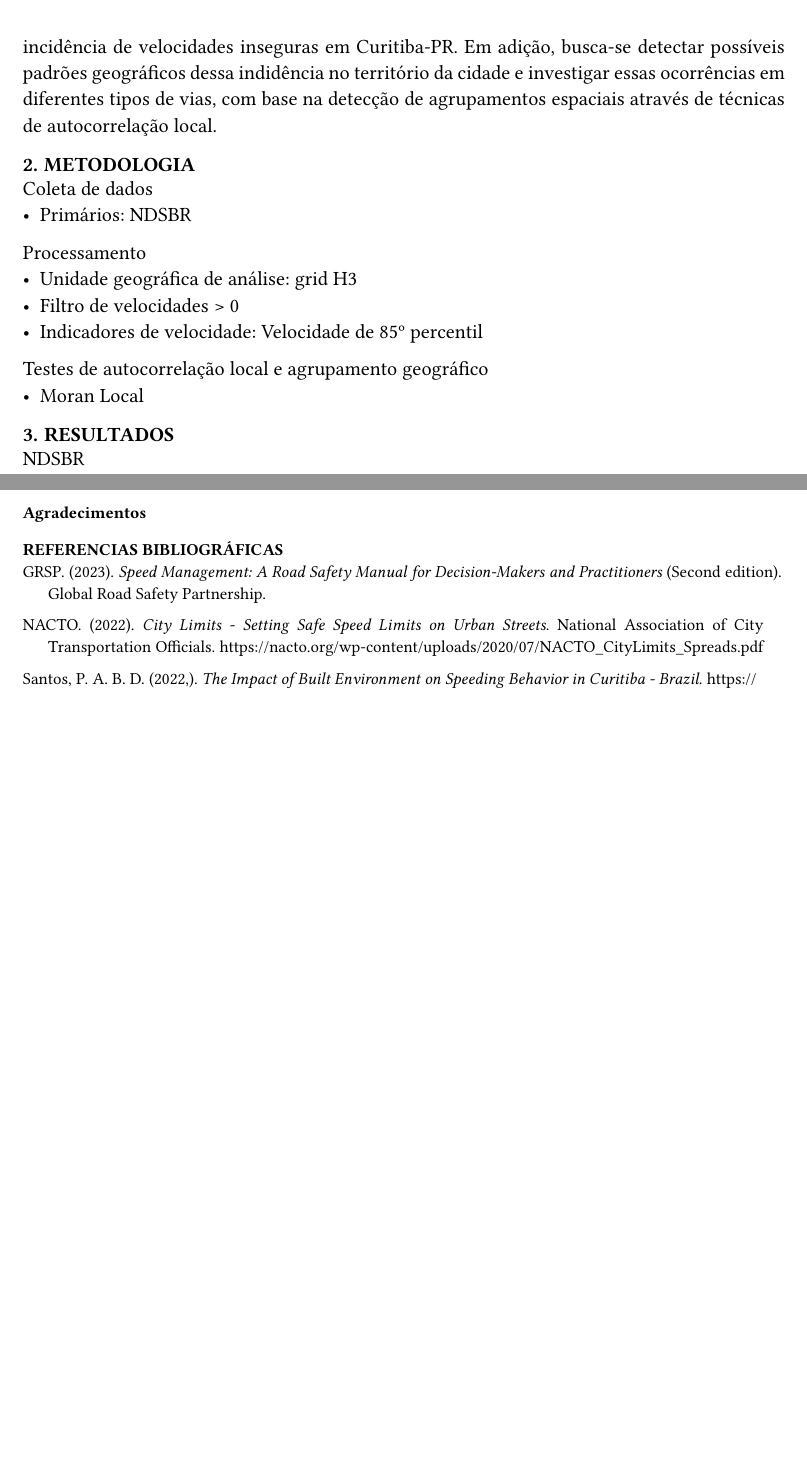
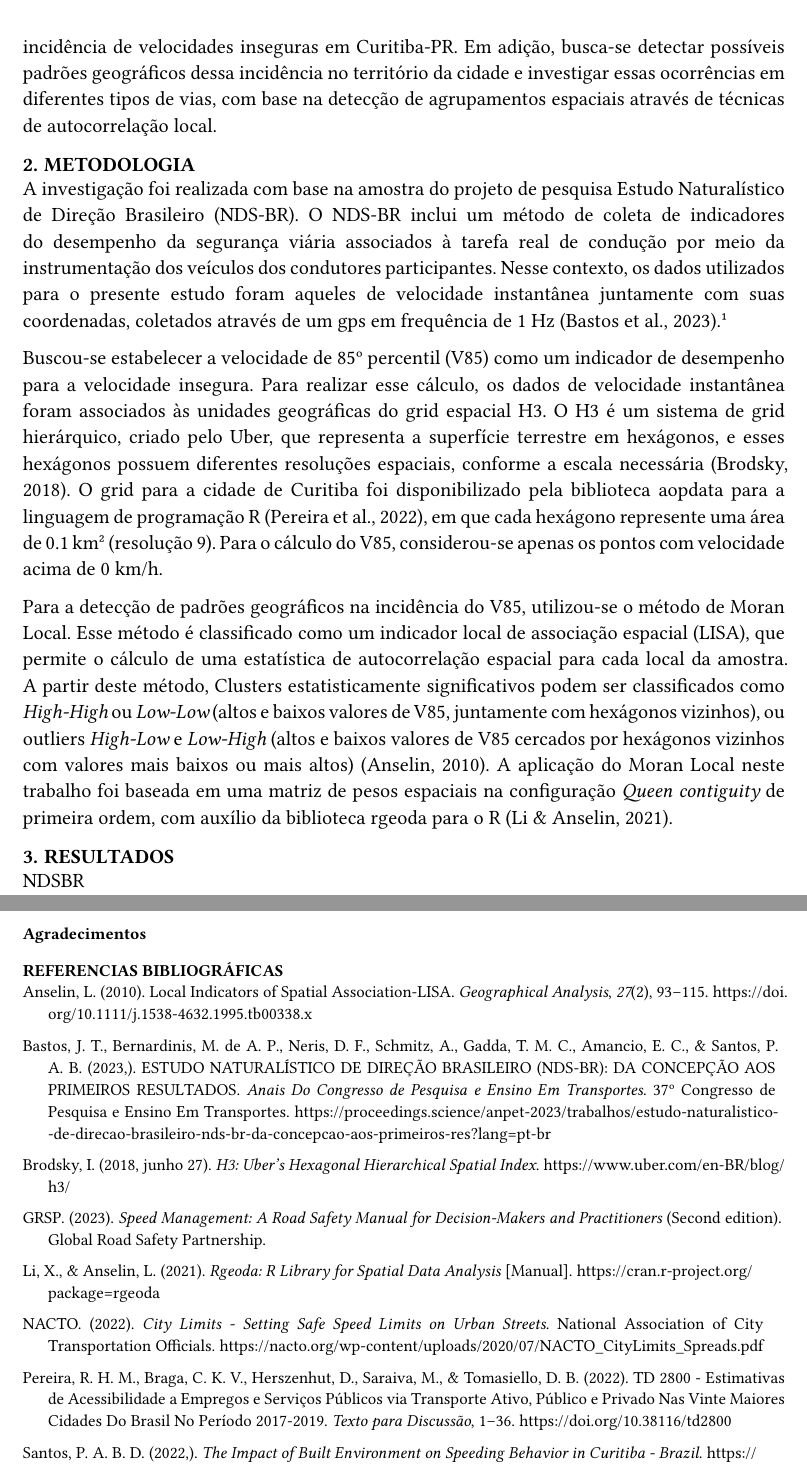
Before and after one commit to pabsantos/anpet-speeding, a Typst document (main.typ): two parts of pages 2 and 4 of 4, joined at a grey line, cut so that both start at the same text, the shorter picture padded with empty space. Compiled offline with Typst 0.15; a missing font is replaced by an installed copy or a similar font.

Commit message:
Finaliza os metodos

```diff
--- a/main.typ
+++ b/main.typ
@@ -31,18 +31,11 @@ O efeito nocivo de altas velocidades na mobilidade segura em ambientes urbanos j
 
 = METODOLOGIA
 
+A investigação foi realizada com base na amostra do projeto de pesquisa Estudo Naturalístico de Direção Brasileiro (NDS-BR). O NDS-BR inclui um método de coleta de indicadores do desempenho da segurança viária associados à tarefa real de condução por meio da instrumentação dos veículos dos condutores participantes. Nesse contexto, os dados utilizados para o presente estudo foram aqueles de velocidade instantânea juntamente com suas coordenadas, coletados através de um gps em frequência de 1 Hz @bastosESTUDONATURALISTICODIRECAO2023. #footnote[O código-fonte deste trabalho pode ser acessado no seguinte repositório: https://anonymous.4open.science/r/anpet-speeding-AE8D/]
 
+Buscou-se estabelecer a velocidade de 85º percentil (V85) como um indicador de desempenho para a velocidade insegura. Para realizar esse cálculo, os dados de velocidade instantânea foram associados às unidades geográficas do grid espacial H3. O H3 é um sistema de grid hierárquico, criado pelo Uber, que representa a superfície terrestre em hexágonos, e esses hexágonos possuem diferentes resoluções espaciais, conforme a escala necessária @brodskyH3UberHexagonal2018. O grid para a cidade de Curitiba foi disponibilizado pela biblioteca aopdata para a linguagem de programação R @pereiraTD2800Estimativas2022, em que cada hexágono represente uma área de 0.1 km² (resolução 9). Para o cálculo do V85, considerou-se apenas os pontos com velocidade acima de 0 km/h.
 
-Coleta de dados
-- Primários: NDSBR
-
-Processamento
-- Unidade geográfica de análise: grid H3
-- Filtro de velocidades > 0
-- Indicadores de velocidade: Velocidade de 85º percentil
-
-Testes de autocorrelação local e agrupamento geográfico
-- Moran Local
+Para a detecção de padrões geográficos na incidência do V85, utilizou-se o método de Moran Local. Esse método é  classificado como um indicador local de associação espacial (LISA), que permite o cálculo de uma estatística de autocorrelação espacial para cada local da amostra. A partir deste método, Clusters estatisticamente significativos podem ser classificados como _High-High_  ou  _Low-Low_ (altos e baixos valores de V85, juntamente com hexágonos vizinhos), ou outliers _High-Low_ e _Low-High_ (altos e baixos valores de V85 cercados por hexágonos vizinhos com valores mais baixos ou mais altos) @anselinLocalIndicatorsSpatial2010a. A aplicação do Moran Local neste trabalho foi baseada em uma matriz de pesos espaciais na configuração _Queen contiguity_ de primeira ordem, com auxílio da biblioteca rgeoda para o R @liRgeodaLibrarySpatial2021a.
 
 = RESULTADOS
 
```
Also changed, not shown: main.typ (4 more changed lines).
